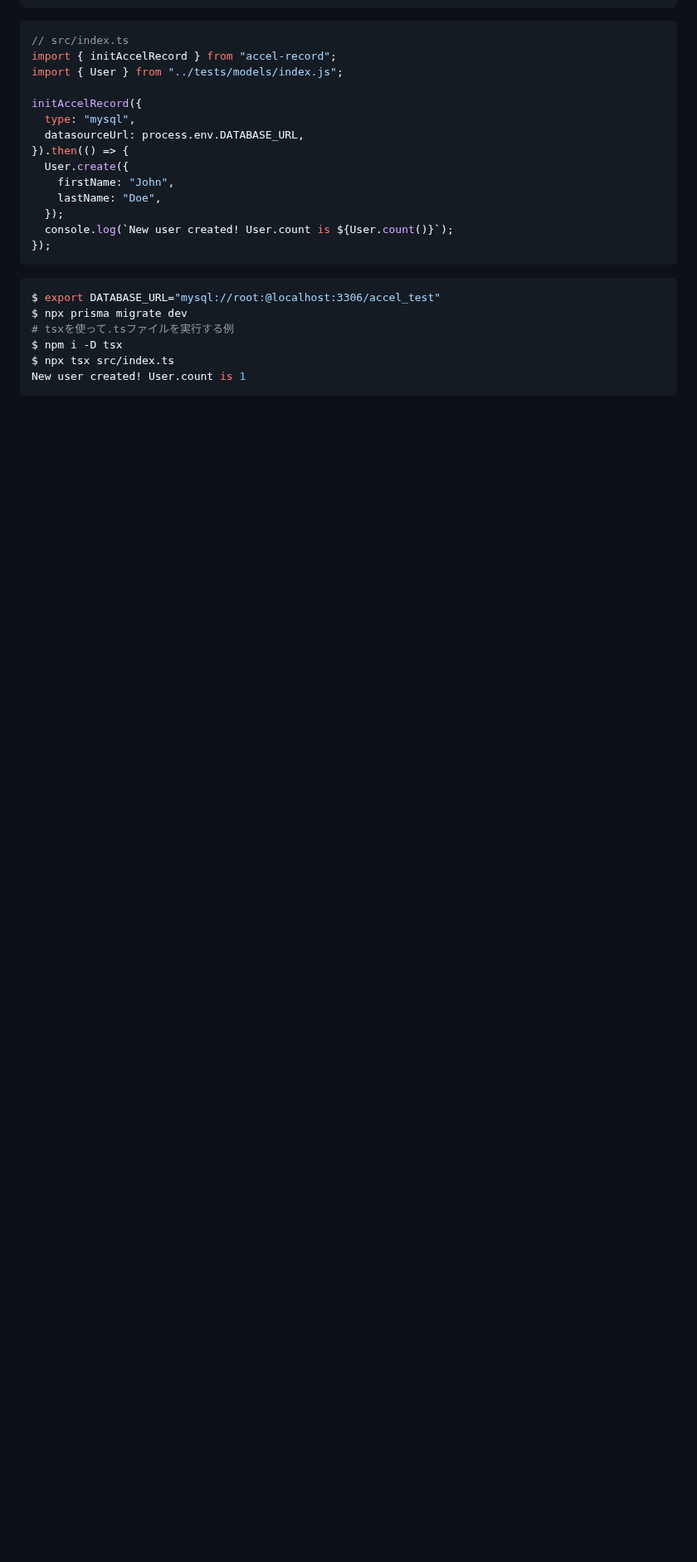
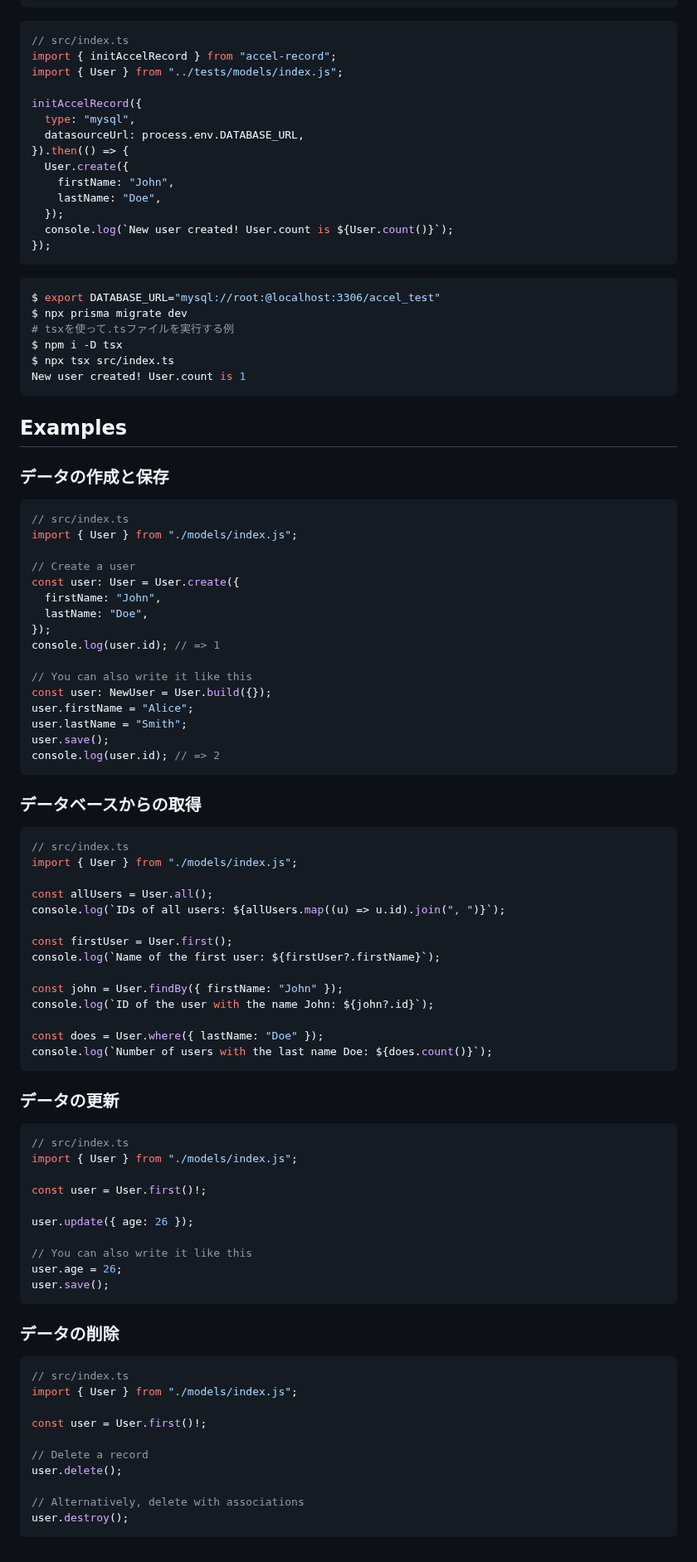
Before and after one commit to koyopro/accella, a Markdown page: packages/accel-record/README_ja.md, the part around the change. Shown at 83% size. Rendered like a GitHub page; blank space fills up the shorter version.

Commit message:
add CRUD examples

````diff
--- a/packages/accel-record/README_ja.md
+++ b/packages/accel-record/README_ja.md
@@ -164,3 +164,75 @@ $ npm i -D tsx
 $ npx tsx src/index.ts
 New user created! User.count is 1
 ```
+
+## Examples
+
+### データの作成と保存
+
+```ts
+// src/index.ts
+import { User } from "./models/index.js";
+
+// Create a user
+const user: User = User.create({
+  firstName: "John",
+  lastName: "Doe",
+});
+console.log(user.id); // => 1
+
+// You can also write it like this
+const user: NewUser = User.build({});
+user.firstName = "Alice";
+user.lastName = "Smith";
+user.save();
+console.log(user.id); // => 2
+```
+
+### データベースからの取得
+
+```ts
+// src/index.ts
+import { User } from "./models/index.js";
+
+const allUsers = User.all();
+console.log(`IDs of all users: ${allUsers.map((u) => u.id).join(", ")}`);
+
+const firstUser = User.first();
+console.log(`Name of the first user: ${firstUser?.firstName}`);
+
+const john = User.findBy({ firstName: "John" });
+console.log(`ID of the user with the name John: ${john?.id}`);
+
+const does = User.where({ lastName: "Doe" });
+console.log(`Number of users with the last name Doe: ${does.count()}`);
+```
+
+### データの更新
+
+```ts
+// src/index.ts
+import { User } from "./models/index.js";
+
+const user = User.first()!;
+
+user.update({ age: 26 });
+
+// You can also write it like this
+user.age = 26;
+user.save();
+```
+
+### データの削除
+
+```ts
+// src/index.ts
+import { User } from "./models/index.js";
+
+const user = User.first()!;
+
+// Delete a record
+user.delete();
+
+// Alternatively, delete with associations
+user.destroy();
+```
````
